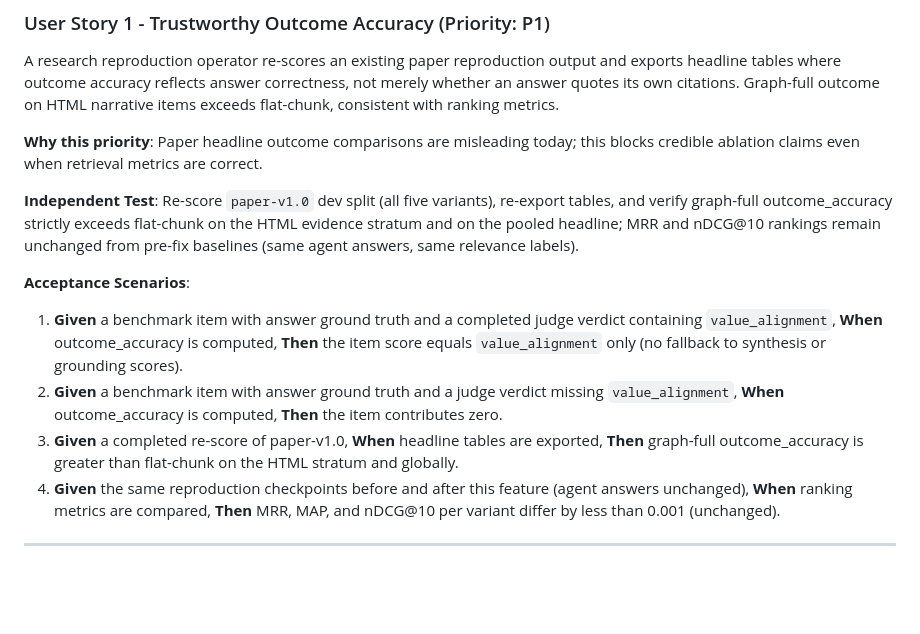
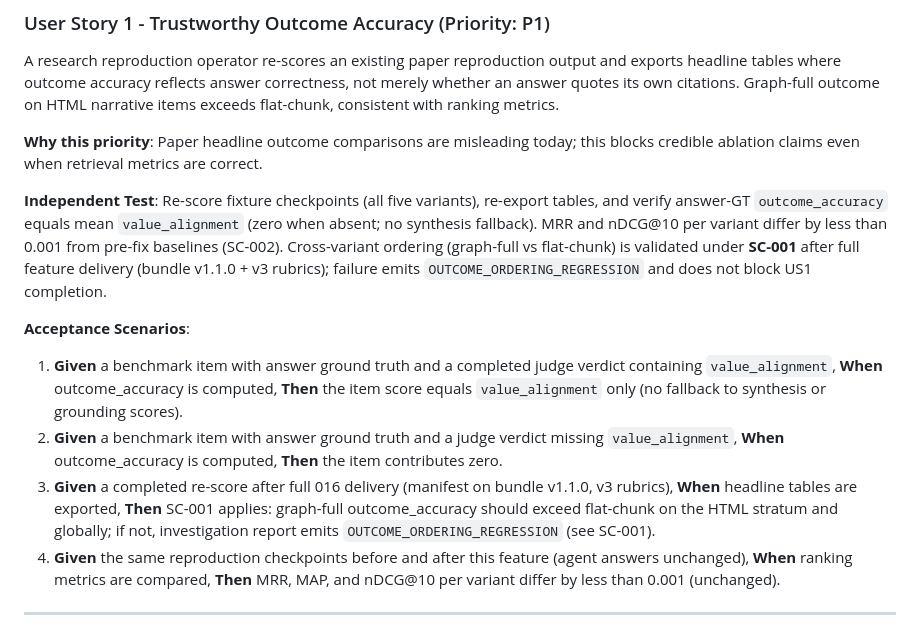
Before and after one commit to caldeirav/agentic-graphrag-finance, a Markdown page: specs/016-fair-outcome-scoring/spec.md, the part around the change. Rendered like a GitHub page; blank space fills up the shorter version.

Commit message:
[Spec Kit] Add tasks and resolve analyze findings for fair outcome scoring (016).
Co-authored-by: Cursor <cursoragent@cursor.com>

```diff
--- a/specs/016-fair-outcome-scoring/spec.md
+++ b/specs/016-fair-outcome-scoring/spec.md
@@ -29,13 +29,13 @@ A research reproduction operator re-scores an existing paper reproduction output
 
 **Why this priority**: Paper headline outcome comparisons are misleading today; this blocks credible ablation claims even when retrieval metrics are correct.
 
-**Independent Test**: Re-score `paper-v1.0` dev split (all five variants), re-export tables, and verify graph-full outcome_accuracy strictly exceeds flat-chunk on the HTML evidence stratum and on the pooled headline; MRR and nDCG@10 rankings remain unchanged from pre-fix baselines (same agent answers, same relevance labels).
+**Independent Test**: Re-score fixture checkpoints (all five variants), re-export tables, and verify answer-GT `outcome_accuracy` equals mean `value_alignment` (zero when absent; no synthesis fallback). MRR and nDCG@10 per variant differ by less than 0.001 from pre-fix baselines (SC-002). Cross-variant ordering (graph-full vs flat-chunk) is validated under **SC-001** after full feature delivery (bundle v1.1.0 + v3 rubrics); failure emits `OUTCOME_ORDERING_REGRESSION` and does not block US1 completion.
 
 **Acceptance Scenarios**:
 
 1. **Given** a benchmark item with answer ground truth and a completed judge verdict containing `value_alignment`, **When** outcome_accuracy is computed, **Then** the item score equals `value_alignment` only (no fallback to synthesis or grounding scores).
 2. **Given** a benchmark item with answer ground truth and a judge verdict missing `value_alignment`, **When** outcome_accuracy is computed, **Then** the item contributes zero.
-3. **Given** a completed re-score of paper-v1.0, **When** headline tables are exported, **Then** graph-full outcome_accuracy is greater than flat-chunk on the HTML stratum and globally.
+3. **Given** a completed re-score after full 016 delivery (manifest on bundle v1.1.0, v3 rubrics), **When** headline tables are exported, **Then** SC-001 applies: graph-full outcome_accuracy should exceed flat-chunk on the HTML stratum and globally; if not, investigation report emits `OUTCOME_ORDERING_REGRESSION` (see SC-001).
 4. **Given** the same reproduction checkpoints before and after this feature (agent answers unchanged), **When** ranking metrics are compared, **Then** MRR, MAP, and nDCG@10 per variant differ by less than 0.001 (unchanged).
 
 ---
```
Also changed, not shown: specs/016-fair-outcome-scoring/tasks.md (added, +308 -0 lines), 1 other file.
